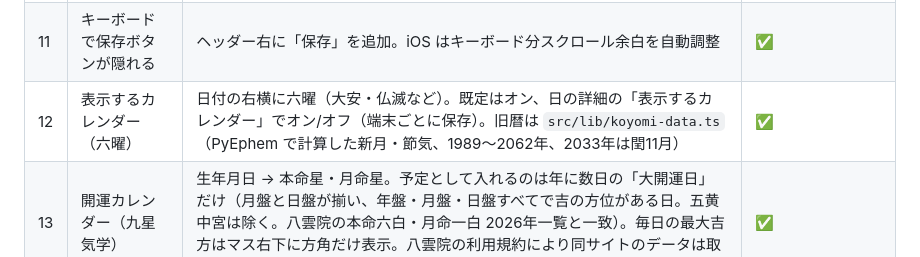
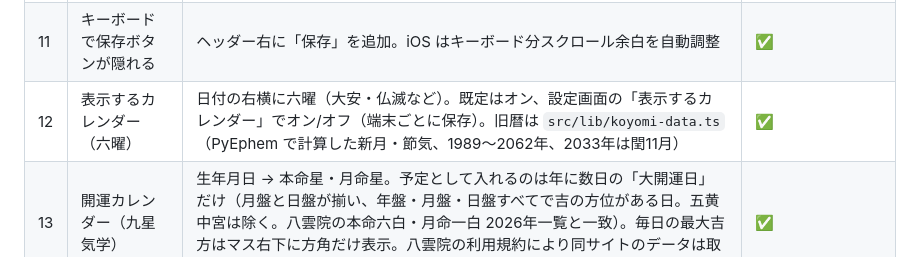
Before and after one commit to hirofumitorato/family-calendar, a Markdown page: docs/REQUIREMENTS.md, the part around the change. Drawn GitHub-style.

Commit message:
要件表の記述を更新
Co-Authored-By: Claude Opus 5.5 <noreply@anthropic.com>
Claude-Session: https://claude.ai/code/session_01KVvNV2tQMg8BpquKrQ3W3V

```diff
--- a/docs/REQUIREMENTS.md
+++ b/docs/REQUIREMENTS.md
@@ -16,7 +16,7 @@ iPhone と Android の両方で、家族みんなで使えるカレンダーア
 | 9 | 誰の予定か | `family_people`（アカウントのない子どもなども登録可）を `events.member_id` で参照（null＝みんな）。「みんな」も同じ1項目（グループも追加可）。予定フォームと設定画面から追加・編集（名前・色）・削除。削除した項目の予定は未指定（バッジなし）になる | ✅ |
 | 10 | 予定テンプレート | 「誰の・どんな予定・時間・繰り返し」を `event_templates` に保存。予定追加画面で「ジャンル → テンプレート」の2段階プルダウンから選ぶ。一覧から編集（`/template/[id]`）・削除・新規作成 | ✅ |
 | 11 | キーボードで保存ボタンが隠れる | ヘッダー右に「保存」を追加。iOS はキーボード分スクロール余白を自動調整 | ✅ |
-| 12 | 表示するカレンダー（六曜） | 日付の右横に六曜（大安・仏滅など）。既定はオン、日の詳細の「表示するカレンダー」でオン/オフ（端末ごとに保存）。旧暦は `src/lib/koyomi-data.ts`（PyEphem で計算した新月・節気、1989〜2062年、2033年は閏11月） | ✅ |
+| 12 | 表示するカレンダー（六曜） | 日付の右横に六曜（大安・仏滅など）。既定はオン、設定画面の「表示するカレンダー」でオン/オフ（端末ごとに保存）。旧暦は `src/lib/koyomi-data.ts`（PyEphem で計算した新月・節気、1989〜2062年、2033年は閏11月） | ✅ |
 | 13 | 開運カレンダー（九星気学） | 生年月日 → 本命星・月命星。予定として入れるのは年に数日の「大開運日」だけ（月盤と日盤が揃い、年盤・月盤・日盤すべてで吉の方位がある日。五黄中宮は除く。八雲院の本命六白・月命一白 2026年一覧と一致）。毎日の最大吉方はマス右下に方角だけ表示。八雲院の利用規約により同サイトのデータは取得せず、予定のメモに確認用リンクのみ | ✅ |
 | 14 | ジャンル管理 | `template_genres`。予定フォームのタイトル上で選択、追加・名前変更・削除（名前変更でテンプレートも追従、削除でテンプレートは未分類） | ✅ |
 | 15 | 予定の色・25色パレット | `events.color` / `event_templates.color`（未指定なら誰の予定かの色）。人・予定・日付マスの色は共通の25色（`src/constants/palette.ts`、似た色が並ばないよう厳選）。予定の色はタイトル欄右端の色ボタンから選び、タイトル欄がカレンダーでの見え方の色になる | ✅ |
```
